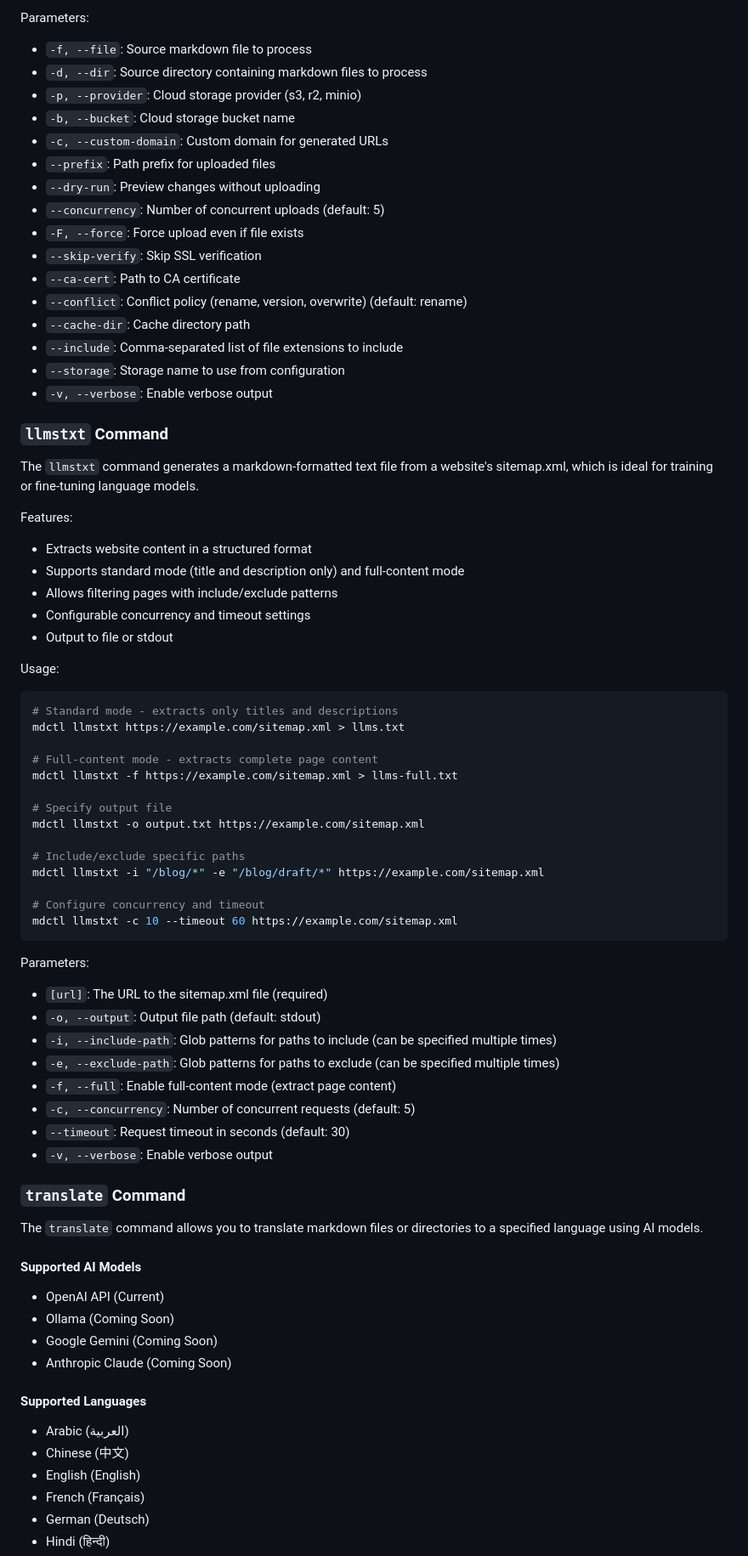
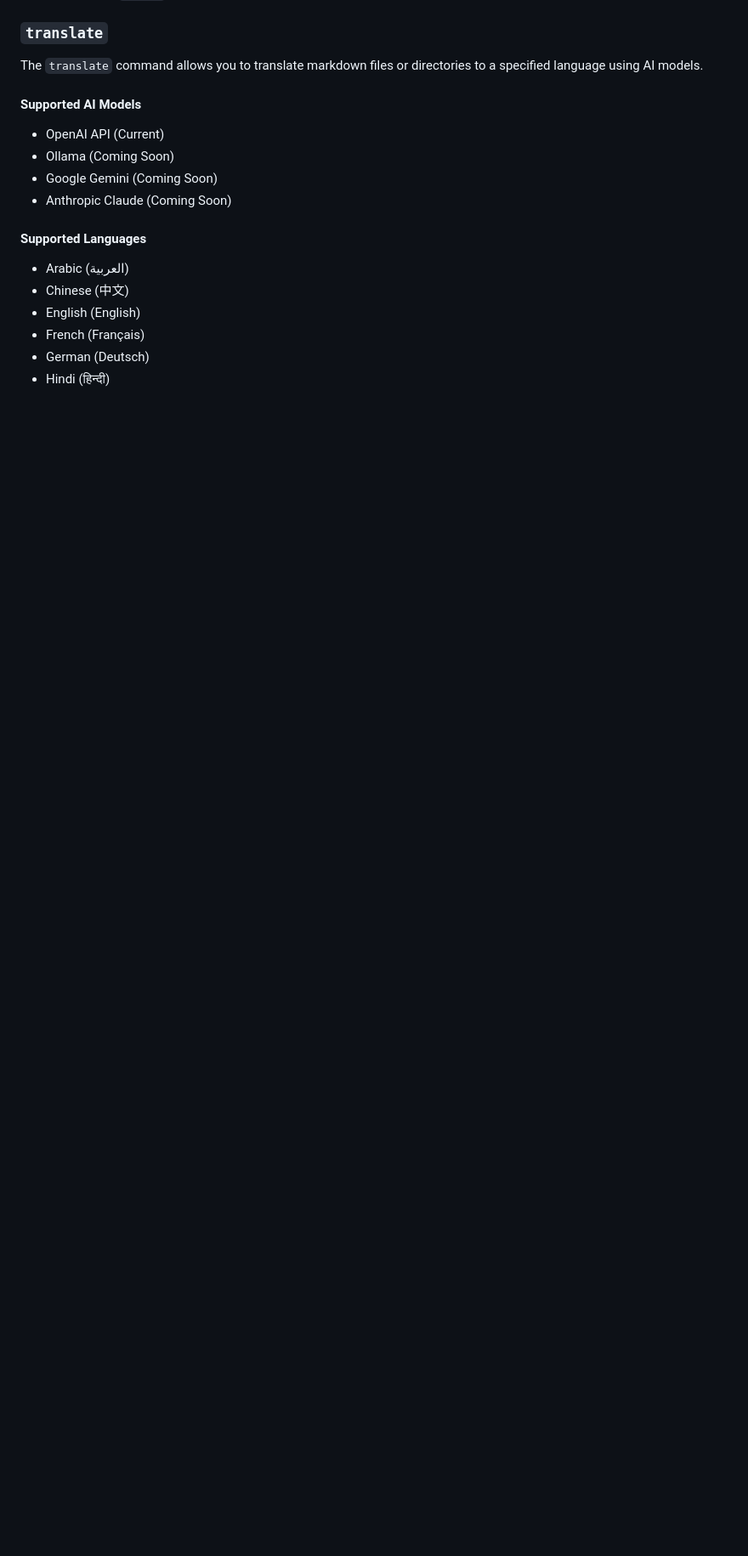
Before and after one commit to samzong/mdctl, a Markdown page: README.md, the part around the change printed below. Shown: that part at 85% size. Drawn GitHub-style; blank space fills up the shorter version.

````diff
--- a/README.md
+++ b/README.md
@@ -177,61 +98,4 @@ mdctl upload -f post.md --force
-Parameters:
-- `-f, --file`: Source markdown file to process
-- `-d, --dir`: Source directory containing markdown files to process
-- `-p, --provider`: Cloud storage provider (s3, r2, minio)
-- `-b, --bucket`: Cloud storage bucket name
-- `-c, --custom-domain`: Custom domain for generated URLs
-- `--prefix`: Path prefix for uploaded files
-- `--dry-run`: Preview changes without uploading
-- `--concurrency`: Number of concurrent uploads (default: 5)
-- `-F, --force`: Force upload even if file exists
-- `--skip-verify`: Skip SSL verification
-- `--ca-cert`: Path to CA certificate
-- `--conflict`: Conflict policy (rename, version, overwrite) (default: rename)
-- `--cache-dir`: Cache directory path
-- `--include`: Comma-separated list of file extensions to include
-- `--storage`: Storage name to use from configuration
-- `-v, --verbose`: Enable verbose output
-
-### `llmstxt` Command
-
-The `llmstxt` command generates a markdown-formatted text file from a website's sitemap.xml, which is ideal for training or fine-tuning language models.
-
-Features:
-- Extracts website content in a structured format
-- Supports standard mode (title and description only) and full-content mode
-- Allows filtering pages with include/exclude patterns
-- Configurable concurrency and timeout settings
-- Output to file or stdout
-
-Usage:
-```bash
-# Standard mode - extracts only titles and descriptions
-mdctl llmstxt https://example.com/sitemap.xml > llms.txt
-
-# Full-content mode - extracts complete page content
-mdctl llmstxt -f https://example.com/sitemap.xml > llms-full.txt
-
-# Specify output file
-mdctl llmstxt -o output.txt https://example.com/sitemap.xml
-
-# Include/exclude specific paths
-mdctl llmstxt -i "/blog/*" -e "/blog/draft/*" https://example.com/sitemap.xml
-
-# Configure concurrency and timeout
-mdctl llmstxt -c 10 --timeout 60 https://example.com/sitemap.xml
-```
-
-Parameters:
-- `[url]`: The URL to the sitemap.xml file (required)
-- `-o, --output`: Output file path (default: stdout)
-- `-i, --include-path`: Glob patterns for paths to include (can be specified multiple times)
-- `-e, --exclude-path`: Glob patterns for paths to exclude (can be specified multiple times)
-- `-f, --full`: Enable full-content mode (extract page content)
-- `-c, --concurrency`: Number of concurrent requests (default: 5)
-- `--timeout`: Request timeout in seconds (default: 30)
-- `-v, --verbose`: Enable verbose output
-
-### `translate` Command
+### `translate`
 
 The `translate` command allows you to translate markdown files or directories to a specified language using AI models.
 
````
Also changed, not shown: other parts of README.md (+108 -149 lines), README_zh.md (deleted, +0 -347 lines), docs/developer_guide.md (renamed from docs/README.md).
